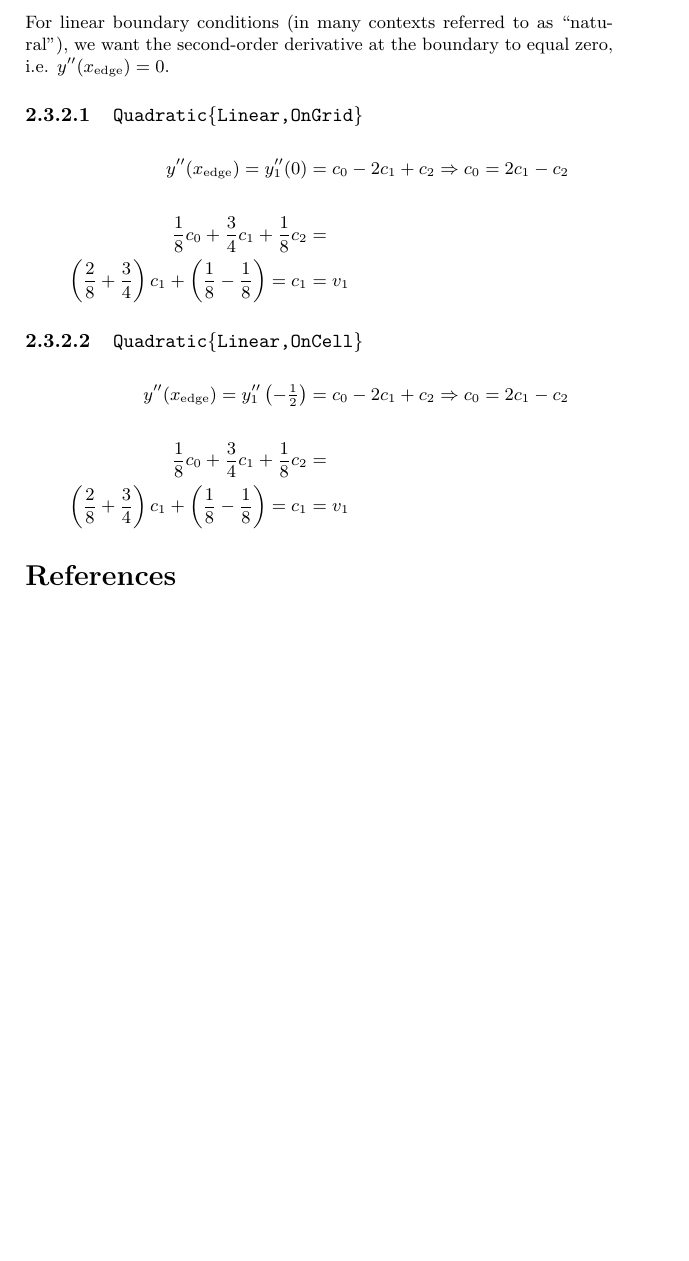
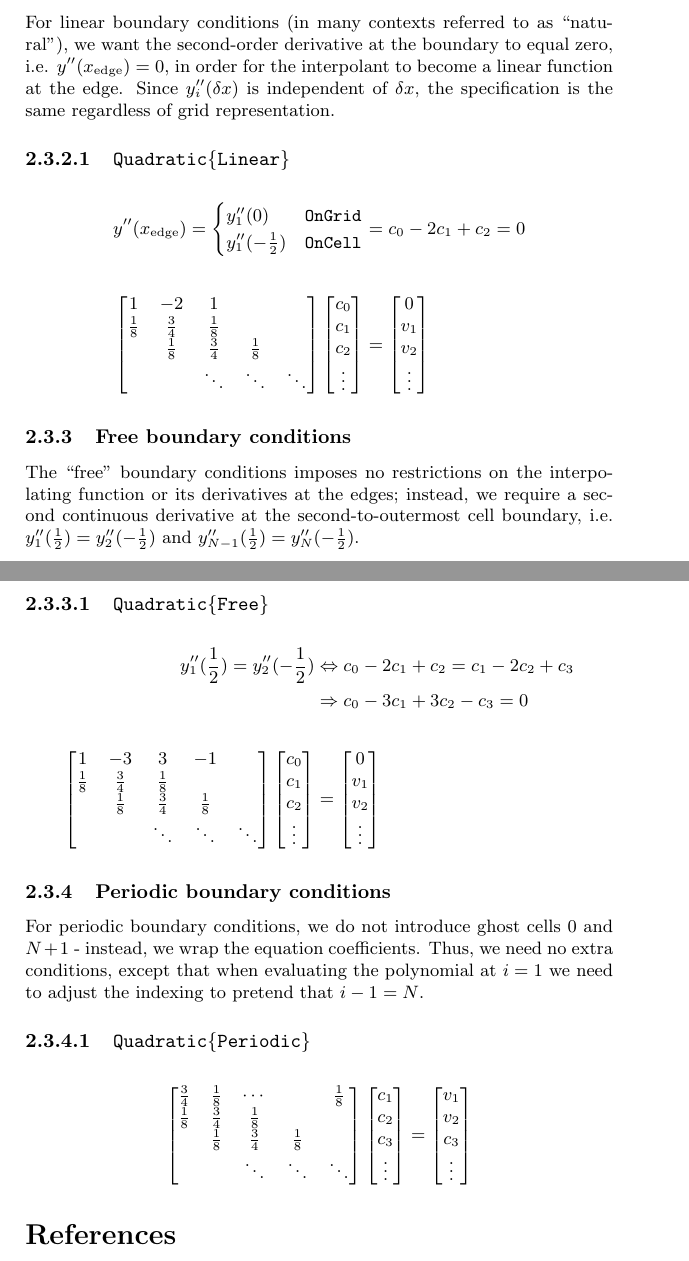
Before and after one commit to JuliaMath/Interpolations.jl, a LaTeX document (doc/latex/Interpolations.tex): part of page 6 of 6 before the commit and two parts of pages 6 and 7 of 7 after it, the two joined at a grey line, cut so that both start at the same text, the shorter picture padded with empty space. Compiled offline with pdfLaTeX.

Commit message:
Document features introduced in #9

```diff
--- a/doc/latex/Interpolations.tex
+++ b/doc/latex/Interpolations.tex
@@ -121,23 +121,60 @@ y'(x_{\text{edge}}) = y'_1\left(-\frac{1}{2}\right) &= \frac{1}{2}\left[-2c_0 +
 
 \subsubsection{Linear, or natural, boundary conditions}
 
-For linear boundary conditions (in many contexts referred to as ``natural''), we want the second-order derivative at the boundary to equal zero, i.e. $y''(x_{\text{edge}}) = 0$.
+For linear boundary conditions (in many contexts referred to as ``natural''), we want the second-order derivative at the boundary to equal zero, i.e. $y''(x_{\text{edge}}) = 0$, in order for the interpolant to become a linear function at the edge. Since $y_i''(\delta x)$ is independent of $\delta x$, the specification is the same regardless of grid representation.
 
-\paragraph{\texttt{Quadratic\{Linear,OnGrid\}}}
+\paragraph{\texttt{Quadratic\{Linear\}}}
 \begin{align*}
-y''(x_{\text{edge}}) = y''_1(0) &= c_0 - 2 c_1 + c_2 \Rightarrow c_0 = 2 c_1 - c_2 \\
+y''(x_{\text{edge}}) = \begin{cases}y''_1(0) & \texttt{OnGrid} \\y''_1(-\frac{1}{2}) & \texttt{OnCell}\end{cases} &= c_0 - 2 c_1 + c_2 = 0 \\
 \\
-\frac{1}{8}c_0 + \frac{3}{4} c_1 + \frac{1}{8} c_2 &= \\
-\left(\frac{2}{8}+\frac{3}{4}\right)c_1 + \left(\frac{1}{8}-\frac{1}{8}\right) = c_1 &= v_1
+\begin{bmatrix}
+1 & -2 & 1 \\
+\frac{1}{8} & \frac{3}{4} & \frac{1}{8} \\
+ & \frac{1}{8} & \frac{3}{4} & \frac{1}{8} \\
+ & & \ddots & \ddots & \ddots
+\end{bmatrix}
+\begin{bmatrix}c_0\\ c_1\\ c_2\\\vdots\end{bmatrix}
+&=
+\begin{bmatrix}0\\ v_1 \\ v_2 \\\vdots\end{bmatrix}
 \end{align*}
 
-\paragraph{\texttt{Quadratic\{Linear,OnCell\}}}
+\subsubsection{Free boundary conditions}
+
+The ``free'' boundary conditions imposes no restrictions on the interpolating function or its derivatives at the edges; instead, we require a second continuous derivative at the second-to-outermost cell boundary, i.e. $y_1''(\frac{1}{2}) = y_2''(-\frac{1}{2})$ and $y_{N-1}''(\frac{1}{2}) = y_N''(-\frac{1}{2})$.
+
+\paragraph{\texttt{Quadratic\{Free\}}}
 \begin{align*}
-y''(x_{\text{edge}}) = y''_1\left(-\tfrac{1}{2}\right) &= c_0 - 2 c_1 + c_2 \Rightarrow c_0 = 2 c_1 - c_2 \\
+y''_1(\frac{1}{2}) = y''_2(-\frac{1}{2}) & \Leftrightarrow c_0 - 2c_1 + c_2 = c_1 - 2c_2 + c_3 \\
+&\Rightarrow c_0 - 3c_1 + 3c_2 - c_3 = 0\\
 \\
-\frac{1}{8}c_0 + \frac{3}{4} c_1 + \frac{1}{8} c_2 &= \\
-\left(\frac{2}{8}+\frac{3}{4}\right)c_1 + \left(\frac{1}{8}-\frac{1}{8}\right) = c_1 &= v_1
+\begin{bmatrix}
+1 & -3 & 3 & -1 \\
+\frac{1}{8} & \frac{3}{4} & \frac{1}{8} \\
+ & \frac{1}{8} & \frac{3}{4} & \frac{1}{8} \\
+ & & \ddots & \ddots & \ddots
+\end{bmatrix}
+\begin{bmatrix}c_0\\ c_1\\ c_2\\\vdots\end{bmatrix}
+&=
+\begin{bmatrix}0\\ v_1 \\ v_2 \\\vdots\end{bmatrix}
 \end{align*}
+
+\subsubsection{Periodic boundary conditions}
+
+For periodic boundary conditions, we do not introduce ghost cells $0$ and $N+1$ - instead, we wrap the equation coefficients. Thus, we need no extra conditions, except that when evaluating the polynomial at $i=1$ we need to adjust the indexing to pretend that $i-1 = N$.
+
+\paragraph{\texttt{Quadratic\{Periodic\}}}
+\begin{align*}
+\begin{bmatrix}
+\frac{3}{4} & \frac{1}{8} & \cdots & & \frac{1}{8}\\
+\frac{1}{8} & \frac{3}{4} & \frac{1}{8} \\
+ & \frac{1}{8} & \frac{3}{4} & \frac{1}{8} \\
+ & & \ddots & \ddots & \ddots
+\end{bmatrix}
+\begin{bmatrix}c_1\\ c_2\\ c_3\\\vdots\end{bmatrix}
+&=
+\begin{bmatrix}v_1 \\ v_2 \\ c_3\\\vdots\end{bmatrix}
+\end{align*}
+
 
 \nocite{*}
 \printbibliography
```
Also changed, not shown: doc/latex/Interpolations.pdf.
